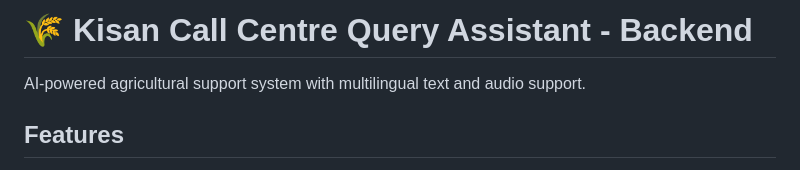
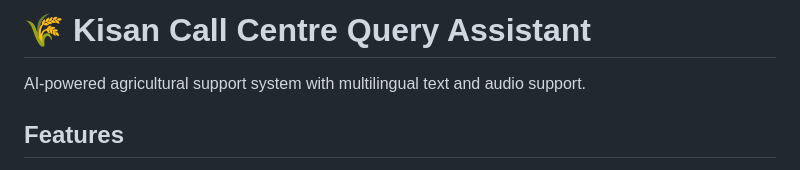
Before and after one commit to dileeperavada18/Kisan-Saarthi, a Markdown page: README.md, the part around the change. Rendered like a GitHub page.

```diff
--- a/README.md
+++ b/README.md
@@ -1,4 +1,4 @@
-# 🌾 Kisan Call Centre Query Assistant - Backend
+# 🌾 Kisan Call Centre Query Assistant
 
 AI-powered agricultural support system with multilingual text and audio support.
 
```
